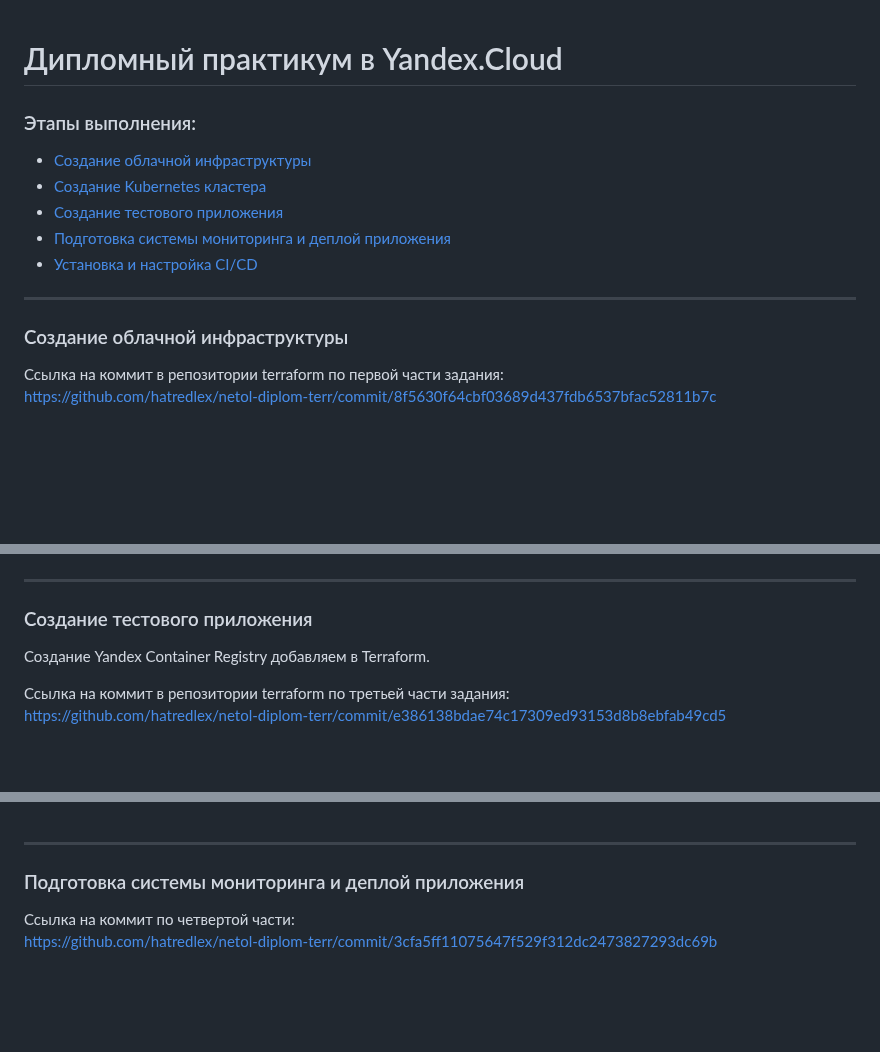
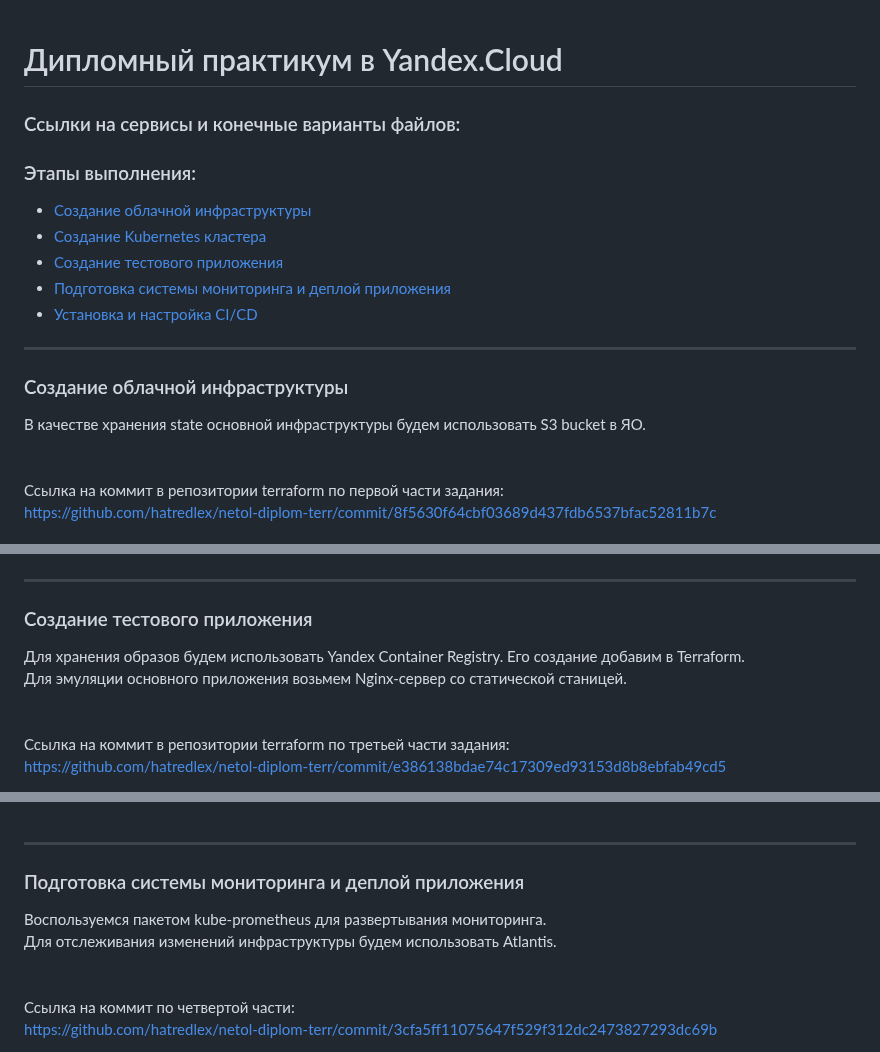
Before and after one commit to hatredlex/netology, a Markdown page: README.md, 3 parts joined by grey strips. Drawn GitHub-style; blank space fills up the shorter version.

```diff
--- a/README.md
+++ b/README.md
@@ -1,4 +1,10 @@
 # Дипломный практикум в Yandex.Cloud
+
+
+### Ссылки на сервисы и конечные варианты файлов:
+
+
+
 
 ### Этапы выполнения:
    * [Создание облачной инфраструктуры](#создание-облачной-инфраструктуры)
@@ -12,6 +18,9 @@
 
 ### Создание облачной инфраструктуры
 
+
+В качестве хранения state основной инфраструктуры будем использовать S3 bucket в ЯО.<br>
+<br><br>
 Ссылка на коммит в репозитории terraform по первой части задания:<br>
 https://github.com/hatredlex/netol-diplom-terr/commit/8f5630f64cbf03689d437fdb6537bfac52811b7c
 <br><br>
@@ -61,8 +72,9 @@ https://github.com/hatredlex/netol-diplom-terr/commit/3a4b5ac1b2c4db16a0980de1e9
 ### Создание тестового приложения
 
 
-Создание Yandex Container Registry добавляем в Terraform.
-
+Для хранения образов будем использовать Yandex Container Registry. Его создание добавим в Terraform.<br>
+Для эмуляции основного приложения возьмем Nginx-сервер со статической станицей.<br>
+<br><br>
 Ссылка на коммит в репозитории terraform по третьей части задания:<br>
 https://github.com/hatredlex/netol-diplom-terr/commit/e386138bdae74c17309ed93153d8b8ebfab49cd5
 
@@ -84,6 +96,9 @@ https://github.com/hatredlex/netol-diplom-nginx
 ### Подготовка cистемы мониторинга и деплой приложения
 
 
+Воспользуемся пакетом kube-prometheus для развертывания мониторинга.<br>
+Для отслеживания изменений инфраструктуры будем использовать Atlantis.<br>
+<br><br>
 Ссылка на коммит по четвертой части:<br>
 https://github.com/hatredlex/netol-diplom-terr/commit/3cfa5ff11075647f529f312dc2473827293dc69b
 
```
Also changed, not shown: other parts of README.md (+2 -0 lines).
